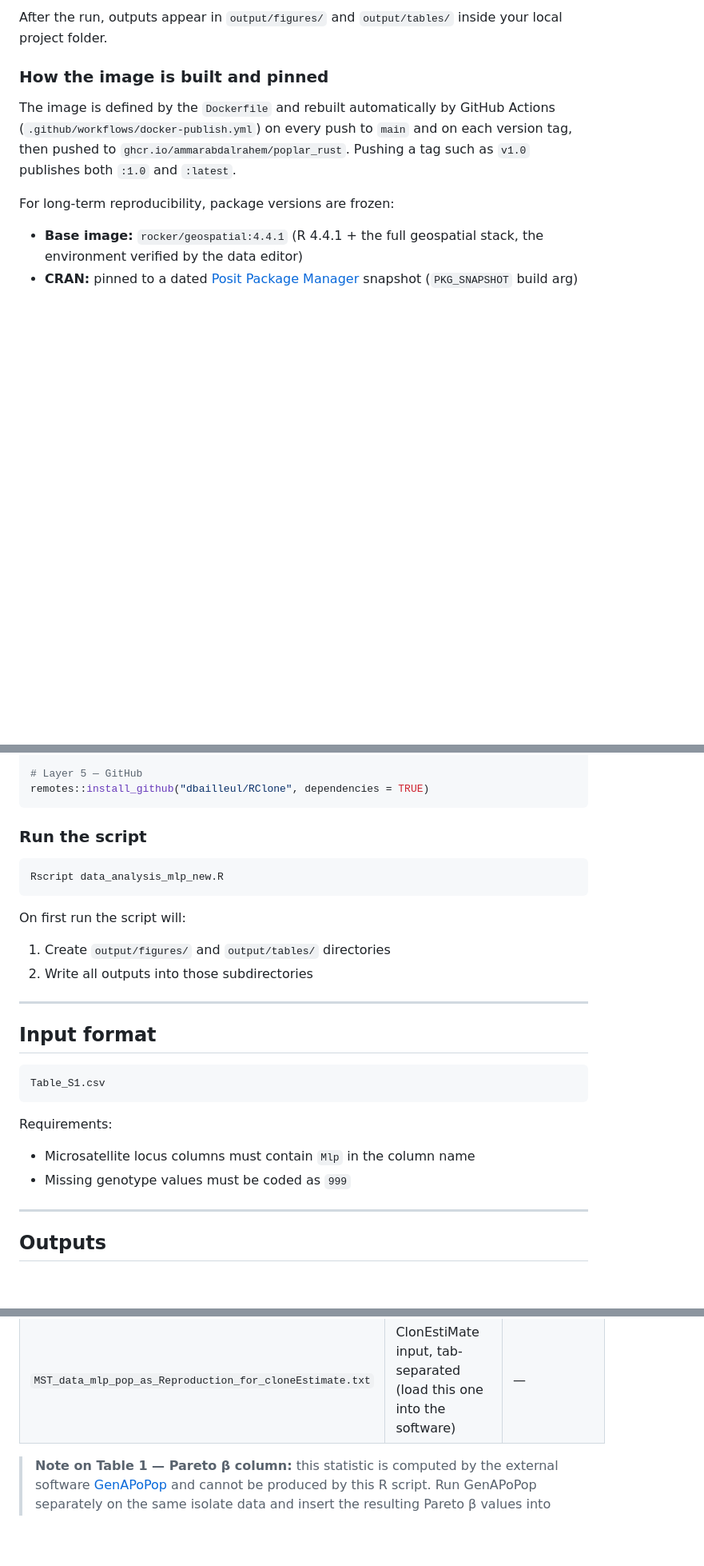
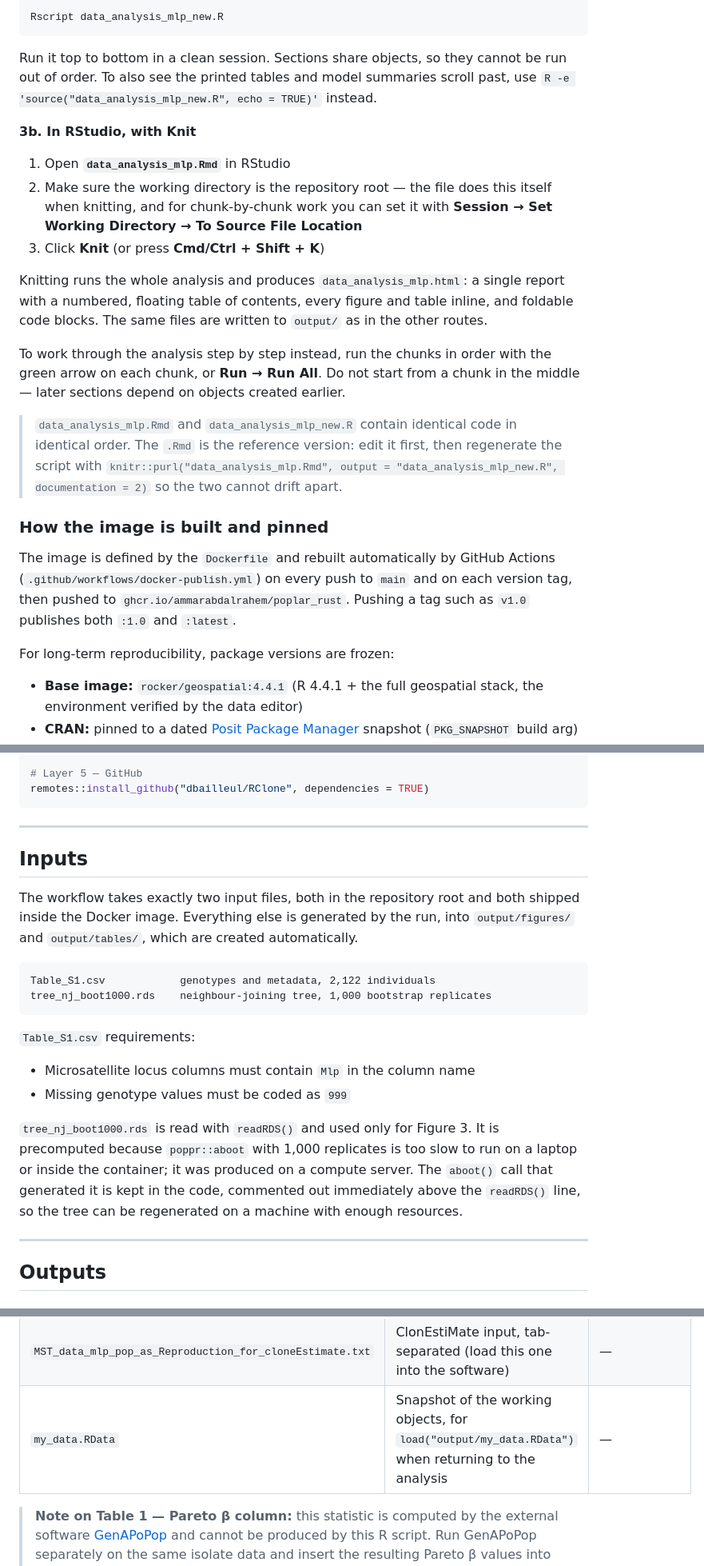
Before and after one commit to ammarabdalrahem/poplar_rust, a Markdown page: README.md, 3 parts joined by grey strips. Shown at 80% size. GitHub-like rendering; blank space fills up the shorter version.

````diff
--- a/README.md
+++ b/README.md
@@ -73,5 +108,34 @@ docker run --rm \
 
-After the run, outputs appear in `output/figures/` and `output/tables/` inside your local project folder.
+```bash
+Rscript data_analysis_mlp_new.R
+```
+
+Run it top to bottom in a clean session. Sections share objects, so they cannot be
+run out of order. To also see the printed tables and model summaries scroll past,
+use `R -e 'source("data_analysis_mlp_new.R", echo = TRUE)'` instead.
+
+**3b. In RStudio, with Knit**
+
+1. Open **`data_analysis_mlp.Rmd`** in RStudio
+2. Make sure the working directory is the repository root — the file does this
+   itself when knitting, and for chunk-by-chunk work you can set it with
+   **Session → Set Working Directory → To Source File Location**
+3. Click **Knit** (or press **Cmd/Ctrl + Shift + K**)
+
+Knitting runs the whole analysis and produces `data_analysis_mlp.html`: a single
+report with a numbered, floating table of contents, every figure and table inline,
+and foldable code blocks. The same files are written to `output/` as in the other
+routes.
+
+To work through the analysis step by step instead, run the chunks in order with the
+green arrow on each chunk, or **Run → Run All**. Do not start from a chunk in the
+middle — later sections depend on objects created earlier.
+
+> `data_analysis_mlp.Rmd` and `data_analysis_mlp_new.R` contain identical code in
+> identical order. The `.Rmd` is the reference version: edit it first, then
+> regenerate the script with
+> `knitr::purl("data_analysis_mlp.Rmd", output = "data_analysis_mlp_new.R", documentation = 2)`
+> so the two cannot drift apart.
 
 ### How the image is built and pinned
 
@@ -146,28 +207,30 @@ BiocManager::install(c("ggtree", "ggtreeExtra"), ask = FALSE, update = FALSE)
 remotes::install_github("dbailleul/RClone", dependencies = TRUE)
 ```
 
-### Run the script
+---
 
-```bash
-Rscript data_analysis_mlp_new.R
+## Inputs
+
+The workflow takes exactly two input files, both in the repository root and both
+shipped inside the Docker image. Everything else is generated by the run, into
+`output/figures/` and `output/tables/`, which are created automatically.
+
+```text
+Table_S1.csv            genotypes and metadata, 2,122 individuals
+tree_nj_boot1000.rds    neighbour-joining tree, 1,000 bootstrap replicates
 ```
 
-On first run the script will:
-1. Create `output/figures/` and `output/tables/` directories
-2. Write all outputs into those subdirectories
-
----
-
-## Input format
-
-```text
-Table_S1.csv
-```
-
-Requirements:
+`Table_S1.csv` requirements:
 
 - Microsatellite locus columns must contain `Mlp` in the column name
 - Missing genotype values must be coded as `999`
+
+`tree_nj_boot1000.rds` is read with `readRDS()` and used only for Figure 3. It is
+precomputed because `poppr::aboot` with 1,000 replicates is too slow to run on a
+laptop or inside the container; it was produced on a compute server. The `aboot()`
+call that generated it is kept in the code, commented out immediately above the
+`readRDS()` line, so the tree can be regenerated on a machine with enough
+resources.
 
 ---
 
@@ -197,6 +260,7 @@ Requirements:
 | `filtered_mll_years.csv` | MLLs recurring across multiple sampling years | — |
 | `MST_data_mlp_pop_as_Reproduction_for_cloneEstimate.csv` | ClonEstiMate input, comma-separated (archive copy) | — |
 | `MST_data_mlp_pop_as_Reproduction_for_cloneEstimate.txt` | ClonEstiMate input, tab-separated (load this one into the software) | — |
+| `my_data.RData` | Snapshot of the working objects, for `load("output/my_data.RData")` when returning to the analysis | — |
 
 > **Note on Table 1 — Pareto β column:** this statistic is computed by the external
 > software [GenAPoPop](https://www6.inrae.fr/genapopop) and cannot be produced by
````
Also changed, not shown: other parts of README.md (+64 -32 lines).
